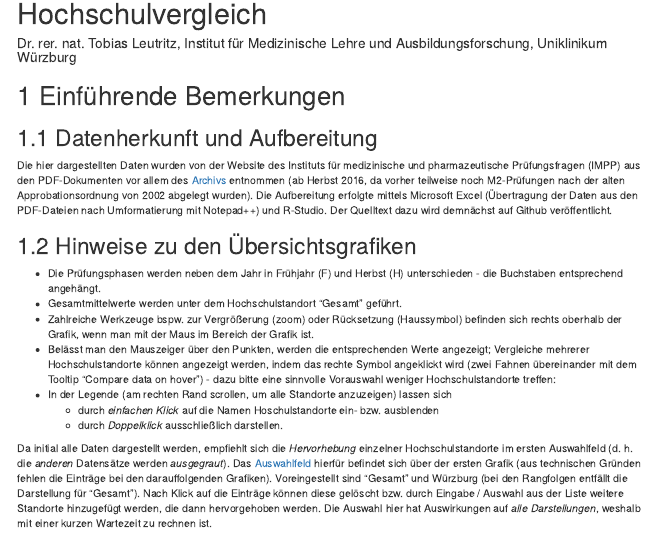
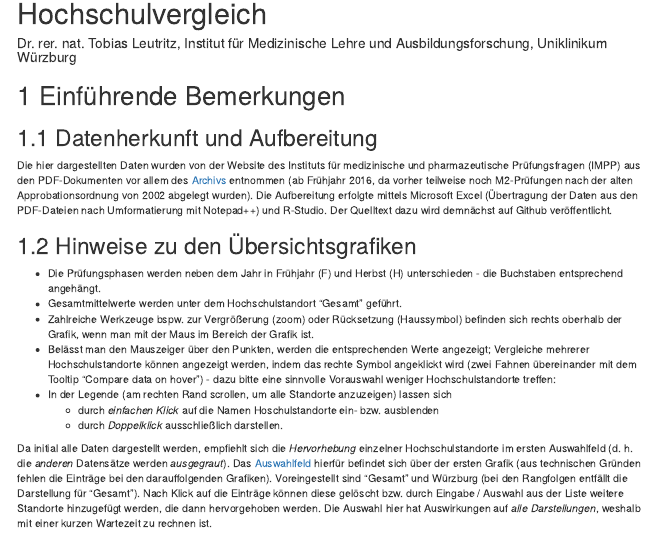
Before and after one commit to tleutritz-ukw/IMPP_Medizin, an R Markdown document (IMPP_Ergebnisse.Rmd): the page in a window 1100 px wide, from its top. Rendered offline with R 4.5, knitr and Pandoc, with nearby package versions; menus at the side of the page are left out.

Commit message:
update files
corrections for M1 in Excel-file; update to current data state

```diff
--- a/IMPP_Ergebnisse.Rmd
+++ b/IMPP_Ergebnisse.Rmd
@@ -143,7 +143,7 @@ Fachbereiche = group_by(Fachbereiche, Jahr) %>% mutate(pos = cumsum(Anteil) - 0.
 
 # Einführende Bemerkungen
 ## Datenherkunft und Aufbereitung
-Die hier dargestellten Daten wurden von der Website des Instituts für medizinische und pharmazeutische Prüfungsfragen (IMPP) aus den PDF-Dokumenten vor allem des [Archivs](https://www.impp.de/pruefungen/medizin/archiv-medizin.html) entnommen (ab Herbst 2016, da vorher teilweise noch M2-Prüfungen nach der alten Approbationsordnung von 2002 abgelegt wurden).
+Die hier dargestellten Daten wurden von der Website des Instituts für medizinische und pharmazeutische Prüfungsfragen (IMPP) aus den PDF-Dokumenten vor allem des [Archivs](https://www.impp.de/pruefungen/medizin/archiv-medizin.html) entnommen (ab Frühjahr 2016, da vorher teilweise noch M2-Prüfungen nach der alten Approbationsordnung von 2002 abgelegt wurden).
 Die Aufbereitung erfolgte mittels Microsoft Excel (Übertragung der Daten aus den PDF-Dateien nach Umformatierung mit Notepad++) und R-Studio. Der Quelltext dazu wird demnächst auf Github veröffentlicht.
 
 ## Hinweise zu den Übersichtsgrafiken
```
Also changed, not shown: M1M2.xlsx, IMPP_Ergebnisse.Rmd (2 more changed lines), 1 other file.
